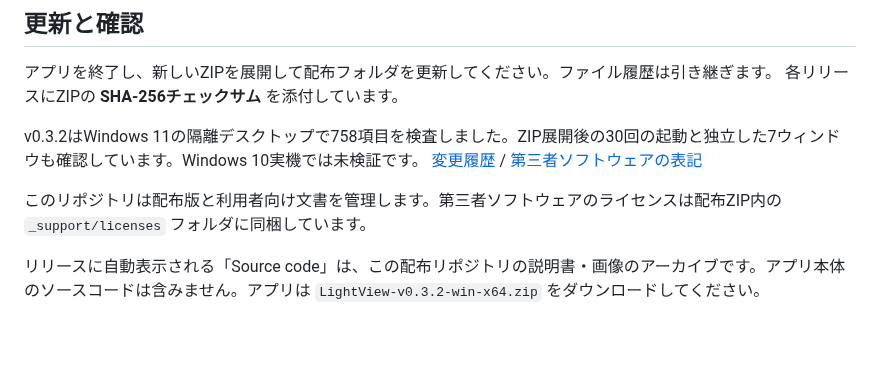
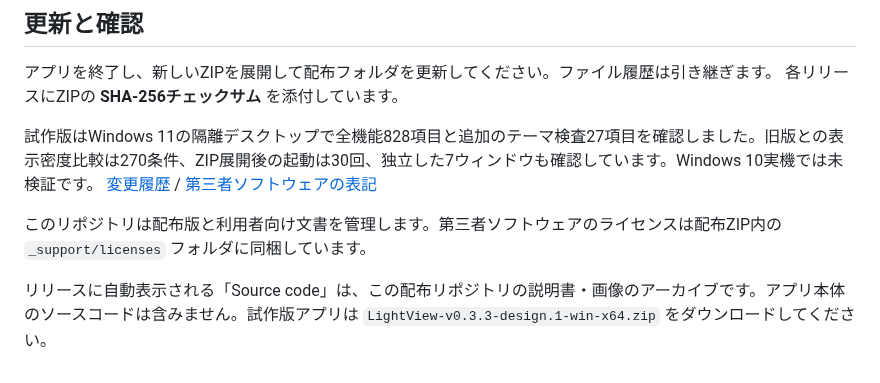
Before and after one commit to mezon-web/LightView-Releases, a Markdown page: README.md, the part around one of its changes. GitHub-like rendering; blank space fills up the shorter version.

```diff
--- a/README.md
+++ b/README.md
@@ -53,9 +61,9 @@ Markdown・HTMLの埋め込みスクリプトを実行せず、外部画像を
 アプリを終了し、新しいZIPを展開して配布フォルダを更新してください。ファイル履歴は引き継ぎます。
 各リリースにZIPの **SHA-256チェックサム** を添付しています。
 
-v0.3.2はWindows 11の隔離デスクトップで758項目を検査しました。ZIP展開後の30回の起動と独立した7ウィンドウも確認しています。Windows 10実機では未検証です。
+試作版はWindows 11の隔離デスクトップで全機能828項目と追加のテーマ検査27項目を確認しました。旧版との表示密度比較は270条件、ZIP展開後の起動は30回、独立した7ウィンドウも確認しています。Windows 10実機では未検証です。
 [変更履歴](CHANGELOG.md) / [第三者ソフトウェアの表記](THIRD-PARTY-NOTICES.md)
 
 このリポジトリは配布版と利用者向け文書を管理します。第三者ソフトウェアのライセンスは配布ZIP内の `_support/licenses` フォルダに同梱しています。
 
-リリースに自動表示される「Source code」は、この配布リポジトリの説明書・画像のアーカイブです。アプリ本体のソースコードは含みません。アプリは `LightView-v0.3.2-win-x64.zip` をダウンロードしてください。
+リリースに自動表示される「Source code」は、この配布リポジトリの説明書・画像のアーカイブです。アプリ本体のソースコードは含みません。試作版アプリは `LightView-v0.3.3-design.1-win-x64.zip` をダウンロードしてください。
```
Also changed, not shown: other parts of README.md (+10 -2 lines), CHANGELOG.md (+8 -0 lines), docs/操作説明.md (+8 -0 lines), assets/compare-markdown-0.3.3-design.1.png (added), assets/compare-search-0.3.3-design.1.png (added).
